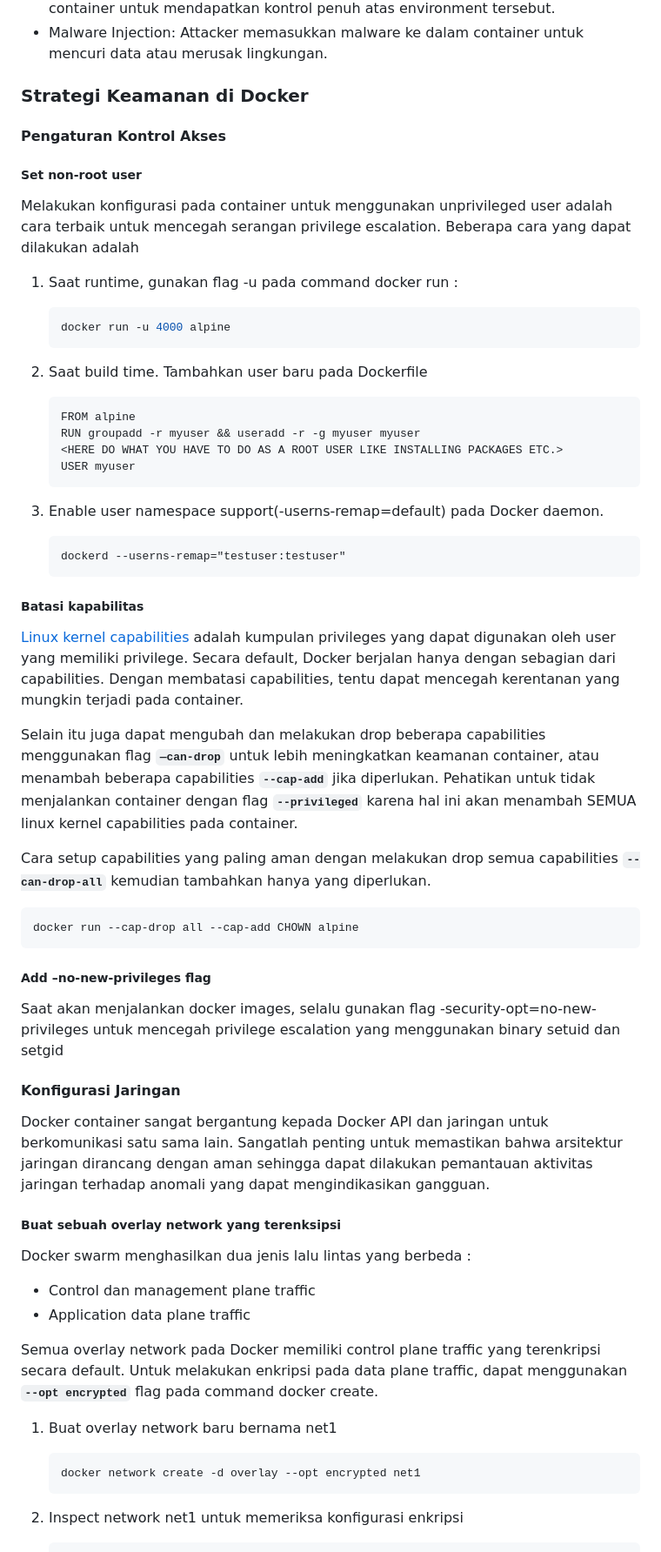
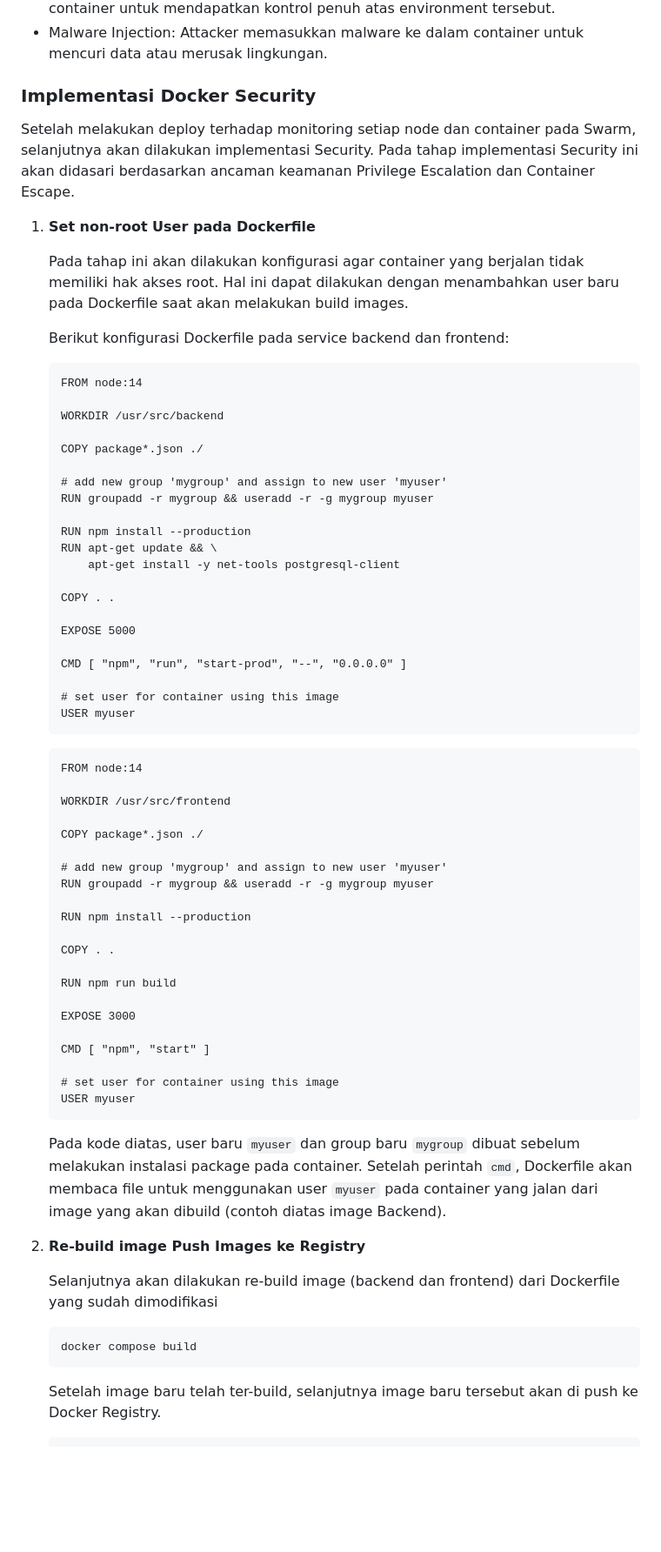
Before and after one commit to arsitektur-jaringan-komputer/Pelatihan-Docker, a Markdown page: 5. Pemantauan dan Keamanan di Docker/README.md, the part around the change printed below. Shown: that part at 87% size. Rendered like a GitHub page; blank space fills up the shorter version.

Commit message:
feat: add security implementation

````diff
--- a/5. Pemantauan dan Keamanan di Docker/README.md
+++ b/5. Pemantauan dan Keamanan di Docker/README.md
@@ -490,68 +490,73 @@ Beberapa teknik yang dapat digunakan oleh Attacker untuk melakukan container hij
 - Privilege Escalation: Attacker mencoba untuk mendapatkan akses root pada container untuk mendapatkan kontrol penuh atas environment tersebut.
 - Malware Injection: Attacker memasukkan malware ke dalam container untuk mencuri data atau merusak lingkungan.
 
-### Strategi Keamanan di Docker
-#### Pengaturan Kontrol Akses
-##### Set non-root user
+### Implementasi Docker Security
 
-Melakukan konfigurasi pada container untuk menggunakan unprivileged user adalah cara terbaik untuk mencegah serangan privilege escalation. Beberapa cara yang dapat dilakukan adalah
+Setelah melakukan deploy terhadap monitoring setiap node dan container pada Swarm, selanjutnya akan dilakukan implementasi Security. Pada tahap implementasi Security ini akan didasari berdasarkan ancaman keamanan Privilege Escalation dan Container Escape.
 
-1. Saat runtime, gunakan flag -u pada command docker run :
+1. **Set non-root User pada Dockerfile**
 
-    ```bash
-    docker run -u 4000 alpine
-    ```
+    Pada tahap ini akan dilakukan konfigurasi agar container yang berjalan tidak memiliki hak akses root. Hal ini dapat dilakukan dengan menambahkan user baru pada Dockerfile saat akan melakukan build images.
 
-2. Saat build time. Tambahkan user baru pada Dockerfile
+    Berikut konfigurasi Dockerfile pada service backend dan frontend:
 
     ```docker
-    FROM alpine
-    RUN groupadd -r myuser && useradd -r -g myuser myuser
-    <HERE DO WHAT YOU HAVE TO DO AS A ROOT USER LIKE INSTALLING PACKAGES ETC.>
+    FROM node:14
+
+    WORKDIR /usr/src/backend
+
+    COPY package*.json ./
+
+    # add new group 'mygroup' and assign to new user 'myuser'
+    RUN groupadd -r mygroup && useradd -r -g mygroup myuser
+
+    RUN npm install --production
+    RUN apt-get update && \
+        apt-get install -y net-tools postgresql-client
+
+    COPY . .
+
+    EXPOSE 5000
+
+    CMD [ "npm", "run", "start-prod", "--", "0.0.0.0" ]
+
+    # set user for container using this image
     USER myuser
     ```
 
-3. Enable user namespace support(-userns-remap=default) pada Docker daemon.
+    ```docker
+    FROM node:14
 
-    ```docker
-    dockerd --userns-remap="testuser:testuser"
+    WORKDIR /usr/src/frontend
+
+    COPY package*.json ./
+
+    # add new group 'mygroup' and assign to new user 'myuser'
+    RUN groupadd -r mygroup && useradd -r -g mygroup myuser
+
+    RUN npm install --production
+
+    COPY . .
+
+    RUN npm run build
+
+    EXPOSE 3000
+
+    CMD [ "npm", "start" ]
+
+    # set user for container using this image
+    USER myuser
     ```
 
+    Pada kode diatas, user baru `myuser` dan group baru `mygroup` dibuat sebelum melakukan instalasi package pada container. Setelah perintah `cmd`, Dockerfile akan membaca file untuk menggunakan user `myuser` pada container yang jalan dari image yang akan dibuild (contoh diatas image Backend).
 
-##### Batasi kapabilitas
+2. **Re-build image Push Images ke Registry**
 
-[Linux kernel capabilities](https://man7.org/linux/man-pages/man7/capabilities.7.html) adalah kumpulan privileges yang dapat digunakan oleh user yang memiliki privilege. Secara default, Docker berjalan hanya dengan sebagian dari capabilities. Dengan membatasi capabilities, tentu dapat mencegah kerentanan yang mungkin terjadi pada container.
-
-Selain itu juga dapat mengubah dan melakukan drop beberapa capabilities menggunakan flag **`—can-drop`** untuk lebih meningkatkan keamanan container, atau menambah beberapa capabilities **`--cap-add`** jika diperlukan. Pehatikan untuk tidak menjalankan container dengan flag **`--privileged`** karena hal ini akan menambah SEMUA linux kernel capabilities pada container.
-
-Cara setup capabilities yang paling aman dengan melakukan drop semua capabilities **`--can-drop-all`** kemudian tambahkan hanya yang diperlukan.
-
-```docker
-docker run --cap-drop all --cap-add CHOWN alpine
-```
-
-##### Add –no-new-privileges flag
-
-Saat akan menjalankan docker images, selalu gunakan flag -security-opt=no-new-privileges untuk mencegah privilege escalation yang menggunakan binary setuid dan setgid
-
-#### Konfigurasi Jaringan
-
-Docker container sangat bergantung kepada Docker API dan jaringan untuk berkomunikasi satu sama lain. Sangatlah penting untuk memastikan bahwa arsitektur jaringan dirancang dengan aman sehingga dapat dilakukan pemantauan aktivitas jaringan terhadap anomali yang dapat mengindikasikan gangguan.
-
-##### Buat sebuah overlay network yang terenksipsi
-
-Docker swarm menghasilkan dua jenis lalu lintas yang berbeda :
-
-- Control dan management plane traffic
-- Application data plane traffic
-
-Semua overlay network pada Docker memiliki control plane traffic yang terenkripsi secara default. Untuk melakukan enkripsi pada data plane traffic, dapat menggunakan **`--opt encrypted`** flag pada command docker create.
-
-1. Buat overlay network baru bernama net1
+    Selanjutnya akan dilakukan re-build image (backend dan frontend) dari Dockerfile yang sudah dimodifikasi
 
     ```bash
-    docker network create -d overlay --opt encrypted net1
+    docker compose build
     ```
 
-2. Inspect network net1 untuk memeriksa konfigurasi enkripsi
+    Setelah image baru telah ter-build, selanjutnya image baru tersebut akan di push ke Docker Registry.
 
````
Also changed, not shown: other parts of 5. Pemantauan dan Keamanan di Docker/README.md (+60 -185 lines).
